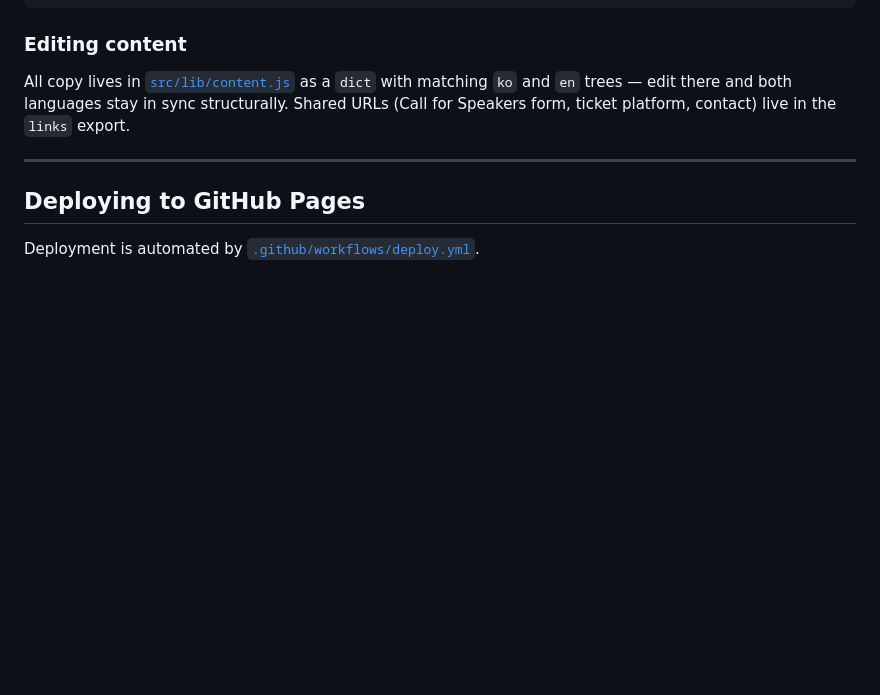
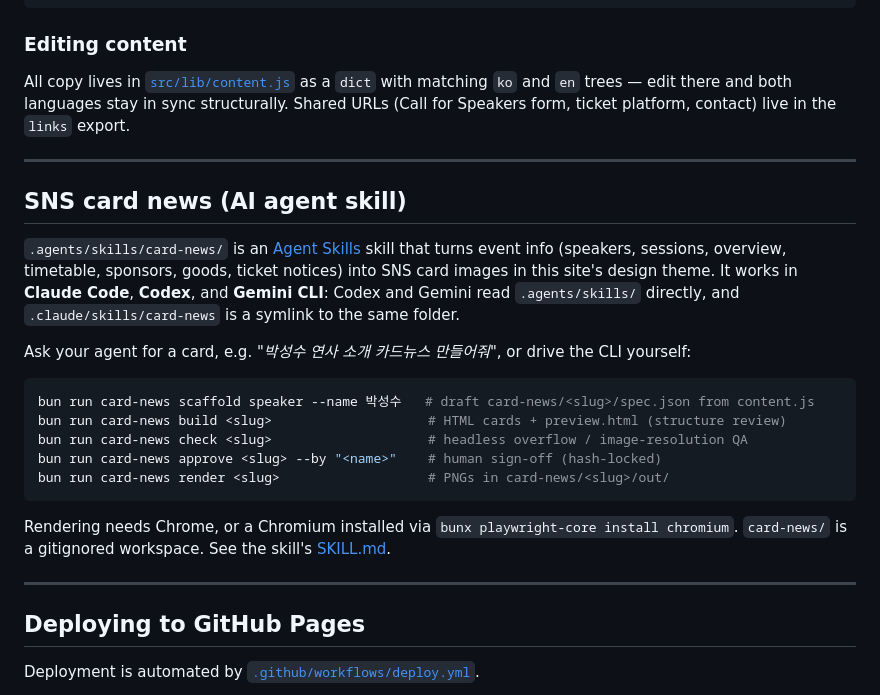
Before and after one commit to flutter-korea/2026-flutter-korea, a Markdown page: README.md, the part around the change. Rendered like a GitHub page; blank space fills up the shorter version.

Commit message:
docs: document the card-news skill
Co-Authored-By: Claude Opus 5.5 (1M context) <noreply@anthropic.com>

````diff
--- a/README.md
+++ b/README.md
@@ -58,6 +58,28 @@ Shared URLs (Call for Speakers form, ticket platform, contact) live in the `link
 
 ---
 
+## SNS card news (AI agent skill)
+
+`.agents/skills/card-news/` is an [Agent Skills](https://agentskills.io) skill that turns event info
+(speakers, sessions, overview, timetable, sponsors, goods, ticket notices) into SNS card images in
+this site's design theme. It works in **Claude Code**, **Codex**, and **Gemini CLI**: Codex and Gemini
+read `.agents/skills/` directly, and `.claude/skills/card-news` is a symlink to the same folder.
+
+Ask your agent for a card, e.g. *"박성수 연사 소개 카드뉴스 만들어줘"*, or drive the CLI yourself:
+
+```bash
+bun run card-news scaffold speaker --name 박성수   # draft card-news/<slug>/spec.json from content.js
+bun run card-news build <slug>                    # HTML cards + preview.html (structure review)
+bun run card-news check <slug>                    # headless overflow / image-resolution QA
+bun run card-news approve <slug> --by "<name>"    # human sign-off (hash-locked)
+bun run card-news render <slug>                   # PNGs in card-news/<slug>/out/
+```
+
+Rendering needs Chrome, or a Chromium installed via `bunx playwright-core install chromium`.
+`card-news/` is a gitignored workspace. See the skill's [SKILL.md](.agents/skills/card-news/SKILL.md).
+
+---
+
 ## Deploying to GitHub Pages
 
 Deployment is automated by [`.github/workflows/deploy.yml`](.github/workflows/deploy.yml).
````
Also changed, not shown: CLAUDE.md (+10 -0 lines).
